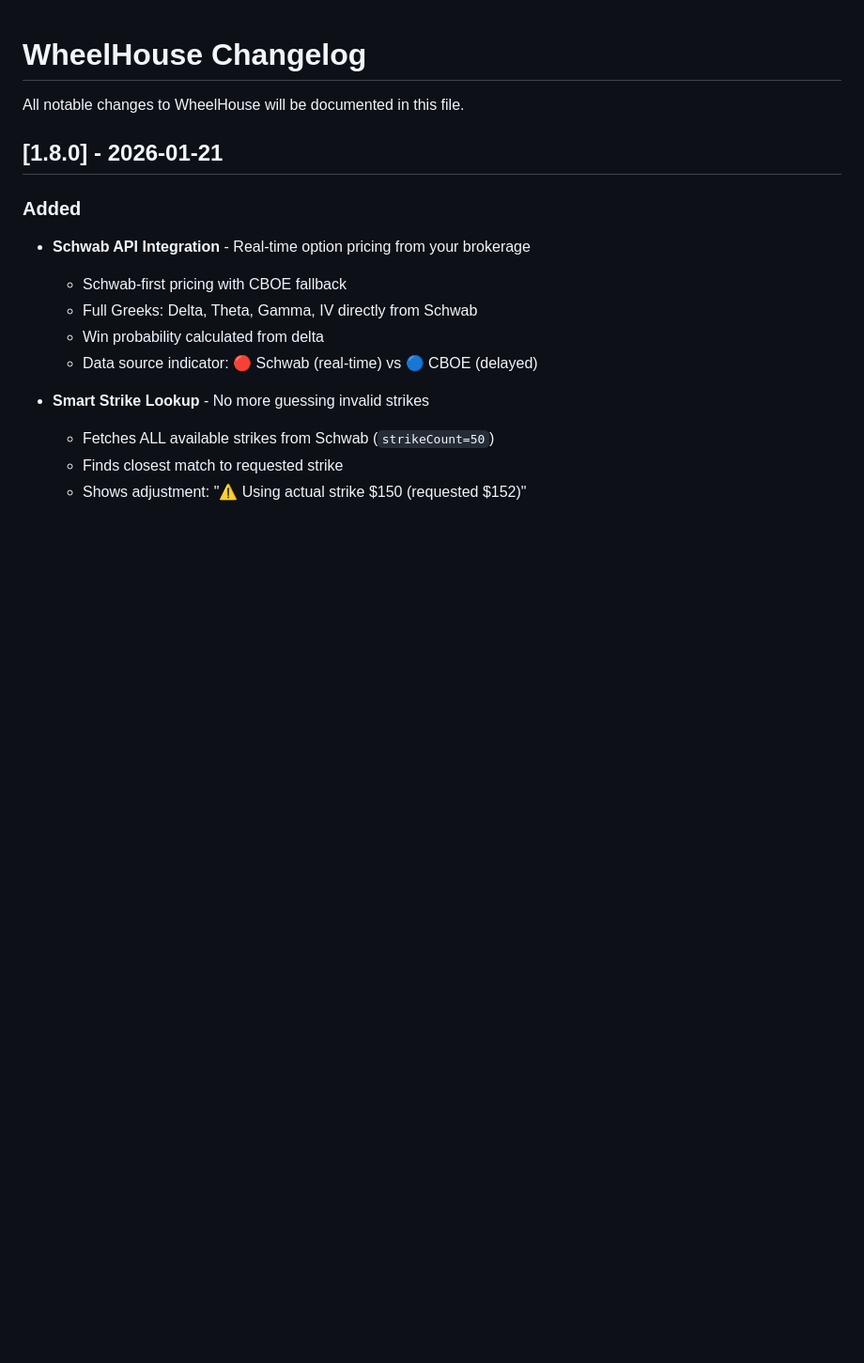
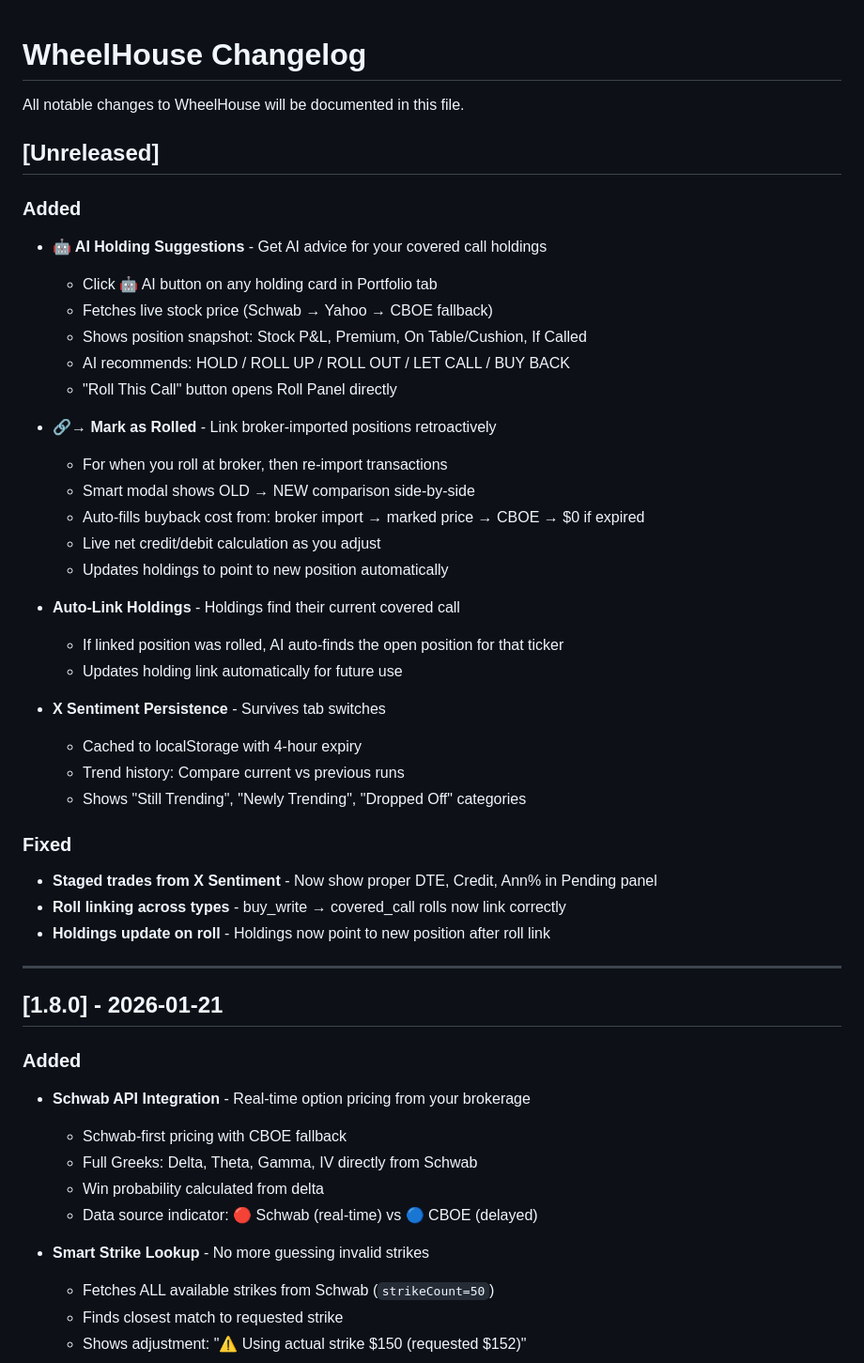
Before and after one commit to gregtee2/WheelHouse, a Markdown page: CHANGELOG.md, the part around the change. Shown at 94% size. Rendered like a GitHub page; blank space fills up the shorter version.

Commit message:
docs: Add Unreleased section with AI holding suggestions, roll linking, X Sentiment persistence

```diff
--- a/CHANGELOG.md
+++ b/CHANGELOG.md
@@ -1,6 +1,39 @@
 # WheelHouse Changelog
 
 All notable changes to WheelHouse will be documented in this file.
+
+## [Unreleased]
+
+### Added
+- **🤖 AI Holding Suggestions** - Get AI advice for your covered call holdings
+  - Click 🤖 AI button on any holding card in Portfolio tab
+  - Fetches live stock price (Schwab → Yahoo → CBOE fallback)
+  - Shows position snapshot: Stock P&L, Premium, On Table/Cushion, If Called
+  - AI recommends: HOLD / ROLL UP / ROLL OUT / LET CALL / BUY BACK
+  - "Roll This Call" button opens Roll Panel directly
+
+- **🔗→ Mark as Rolled** - Link broker-imported positions retroactively
+  - For when you roll at broker, then re-import transactions
+  - Smart modal shows OLD → NEW comparison side-by-side
+  - Auto-fills buyback cost from: broker import → marked price → CBOE → $0 if expired
+  - Live net credit/debit calculation as you adjust
+  - Updates holdings to point to new position automatically
+
+- **Auto-Link Holdings** - Holdings find their current covered call
+  - If linked position was rolled, AI auto-finds the open position for that ticker
+  - Updates holding link automatically for future use
+
+- **X Sentiment Persistence** - Survives tab switches
+  - Cached to localStorage with 4-hour expiry
+  - Trend history: Compare current vs previous runs
+  - Shows "Still Trending", "Newly Trending", "Dropped Off" categories
+
+### Fixed
+- **Staged trades from X Sentiment** - Now show proper DTE, Credit, Ann% in Pending panel
+- **Roll linking across types** - buy_write → covered_call rolls now link correctly
+- **Holdings update on roll** - Holdings now point to new position after roll link
+
+---
 
 ## [1.8.0] - 2026-01-21
 
```
